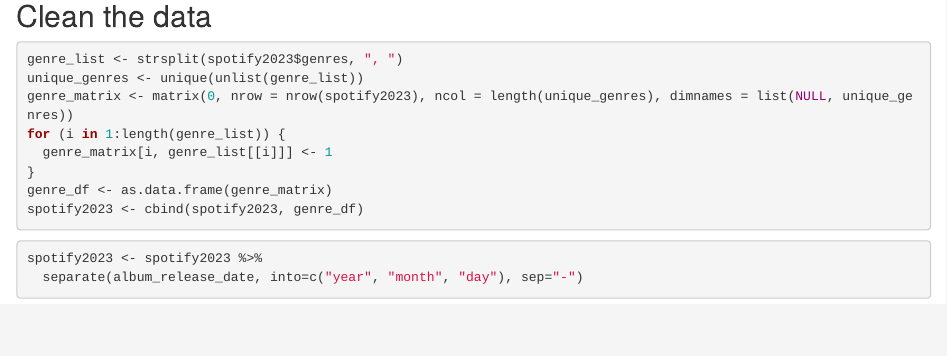
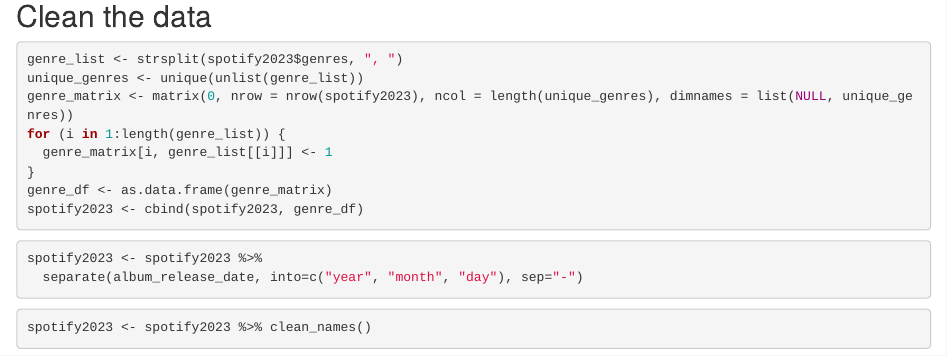
Before and after one commit to kassidyyu/BIS15W2024_Group10, an R Markdown document (spotify_top_50_2023.Rmd): the page in a window 1100 px wide, from 630 px down. Rendered offline with R 4.5, knitr and Pandoc, with nearby package versions; column names are cleaned by a stand-in for the janitor package.

Commit message:
okay seriously final code update

````diff
--- a/spotify_top_50_2023.Rmd
+++ b/spotify_top_50_2023.Rmd
@@ -43,3 +43,7 @@
 spotify2023 <- spotify2023 %>%
   separate(album_release_date, into=c("year", "month", "day"), sep="-")
 ```
+
+```{r}
+spotify2023 <- spotify2023 %>% clean_names()
+```
````
